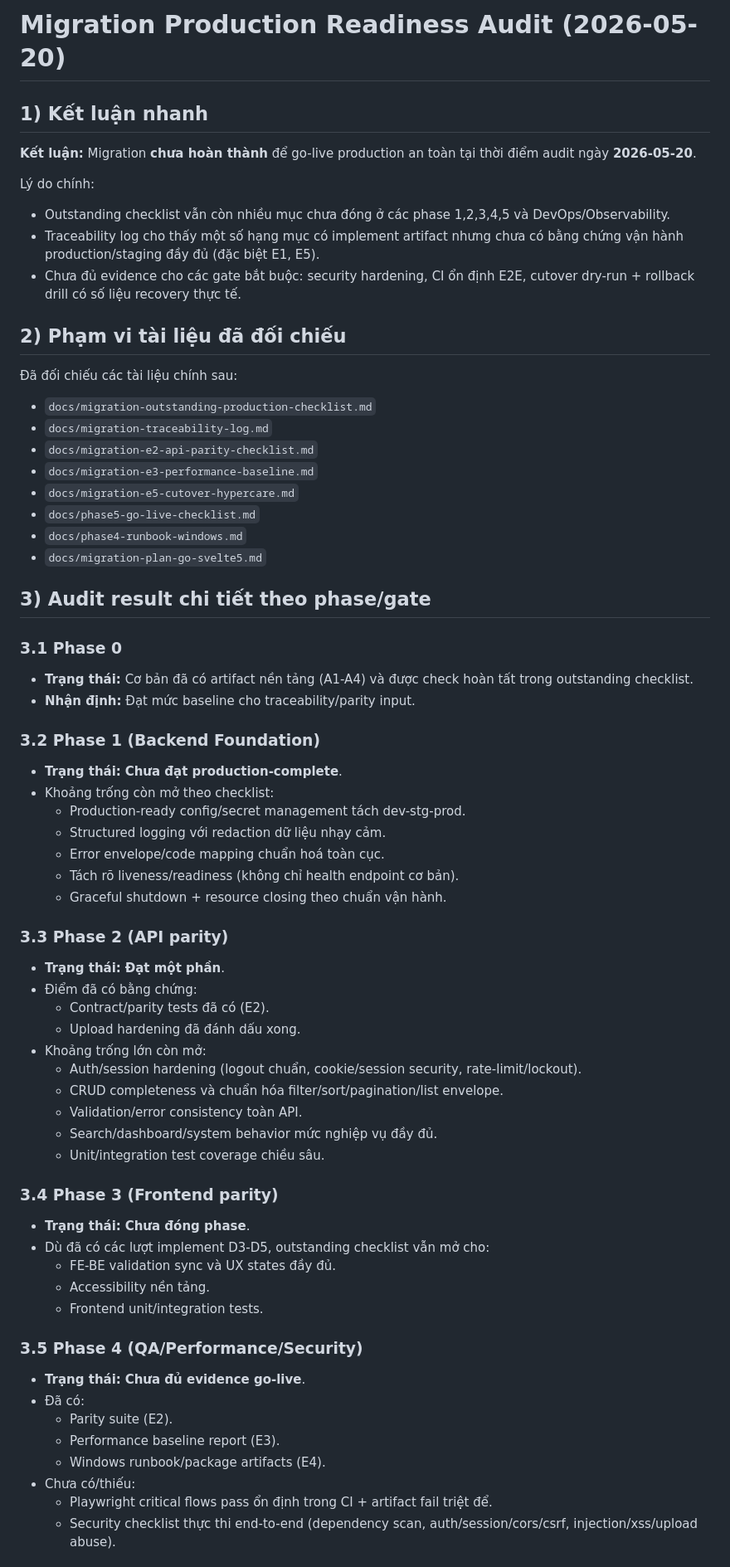
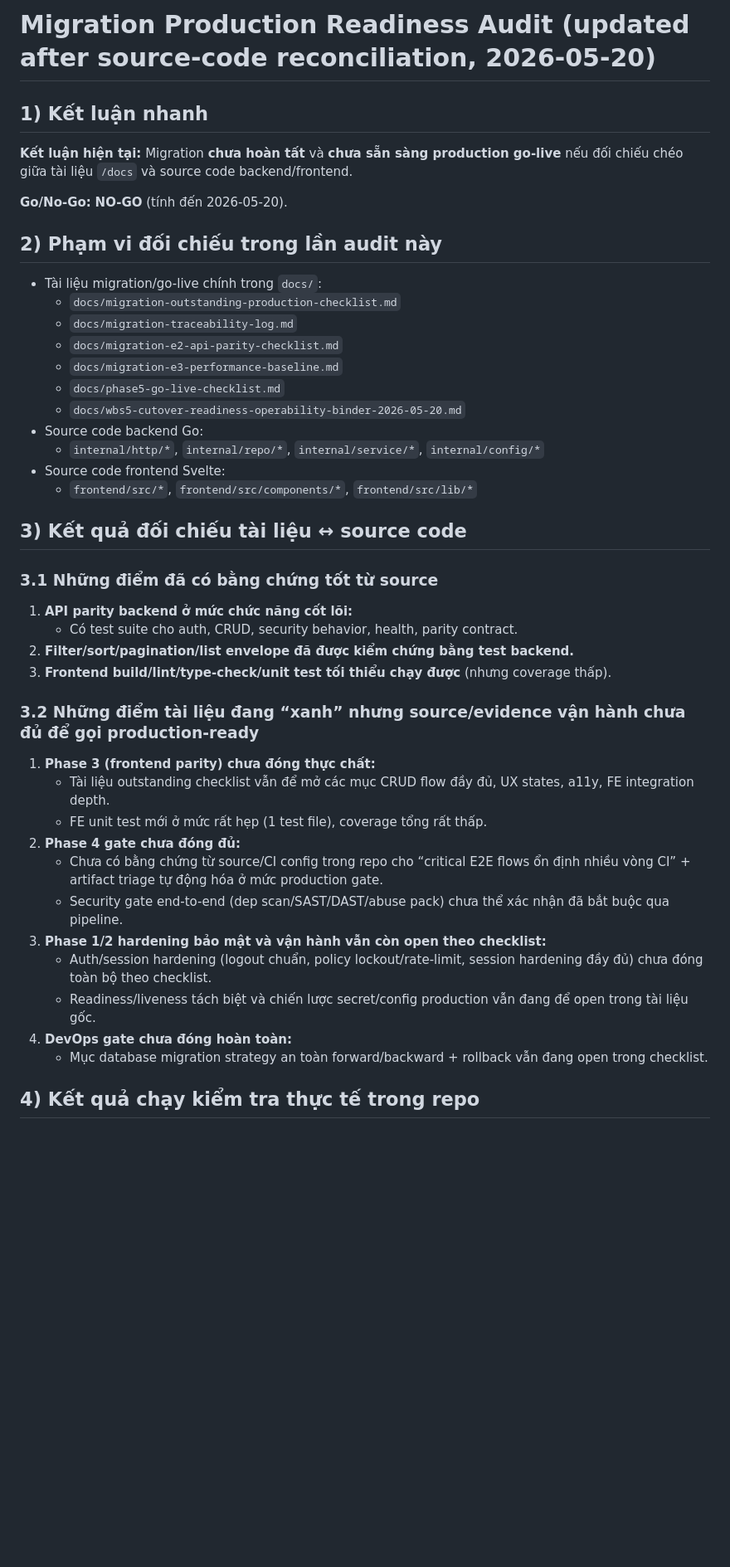
Before and after one commit to nil-vn/gogemini, a Markdown page: docs/migration-production-readiness-audit-2026-05-20.md, the part around one of its changes. Shown at 83% size. Rendered like a GitHub page; blank space fills up the shorter version.

Commit message:
docs: refresh production readiness audit against source code

```diff
--- a/docs/migration-production-readiness-audit-2026-05-20.md
+++ b/docs/migration-production-readiness-audit-2026-05-20.md
@@ -1,67 +1,47 @@
-# Migration Production Readiness Audit (2026-05-20)
+# Migration Production Readiness Audit (updated after source-code reconciliation, 2026-05-20)
 
 ## 1) Kết luận nhanh
 
-**Kết luận:** Migration **chưa hoàn thành** để go-live production an toàn tại thời điểm audit ngày **2026-05-20**.
+**Kết luận hiện tại:** Migration **chưa hoàn tất** và **chưa sẵn sàng production go-live** nếu đối chiếu chéo giữa tài liệu `/docs` và source code backend/frontend.
 
-Lý do chính:
-- Outstanding checklist vẫn còn nhiều mục chưa đóng ở các phase 1,2,3,4,5 và DevOps/Observability.
-- Traceability log cho thấy một số hạng mục có implement artifact nhưng chưa có bằng chứng vận hành production/staging đầy đủ (đặc biệt E1, E5).
-- Chưa đủ evidence cho các gate bắt buộc: security hardening, CI ổn định E2E, cutover dry-run + rollback drill có số liệu recovery thực tế.
+**Go/No-Go:** **NO-GO** (tính đến 2026-05-20).
 
-## 2) Phạm vi tài liệu đã đối chiếu
+## 2) Phạm vi đối chiếu trong lần audit này
 
-Đã đối chiếu các tài liệu chính sau:
-- `docs/migration-outstanding-production-checklist.md`
-- `docs/migration-traceability-log.md`
-- `docs/migration-e2-api-parity-checklist.md`
-- `docs/migration-e3-performance-baseline.md`
-- `docs/migration-e5-cutover-hypercare.md`
-- `docs/phase5-go-live-checklist.md`
-- `docs/phase4-runbook-windows.md`
-- `docs/migration-plan-go-svelte5.md`
+- Tài liệu migration/go-live chính trong `docs/`:
+  - `docs/migration-outstanding-production-checklist.md`
+  - `docs/migration-traceability-log.md`
+  - `docs/migration-e2-api-parity-checklist.md`
+  - `docs/migration-e3-performance-baseline.md`
+  - `docs/phase5-go-live-checklist.md`
+  - `docs/wbs5-cutover-readiness-operability-binder-2026-05-20.md`
+- Source code backend Go:
+  - `internal/http/*`, `internal/repo/*`, `internal/service/*`, `internal/config/*`
+- Source code frontend Svelte:
+  - `frontend/src/*`, `frontend/src/components/*`, `frontend/src/lib/*`
 
-## 3) Audit result chi tiết theo phase/gate
+## 3) Kết quả đối chiếu tài liệu ↔ source code
 
-### 3.1 Phase 0
-- **Trạng thái:** Cơ bản đã có artifact nền tảng (A1-A4) và được check hoàn tất trong outstanding checklist.
-- **Nhận định:** Đạt mức baseline cho traceability/parity input.
+### 3.1 Những điểm đã có bằng chứng tốt từ source
 
-### 3.2 Phase 1 (Backend Foundation)
-- **Trạng thái:** **Chưa đạt production-complete**.
-- Khoảng trống còn mở theo checklist:
-  - Production-ready config/secret management tách dev-stg-prod.
-  - Structured logging với redaction dữ liệu nhạy cảm.
-  - Error envelope/code mapping chuẩn hoá toàn cục.
-  - Tách rõ liveness/readiness (không chỉ health endpoint cơ bản).
-  - Graceful shutdown + resource closing theo chuẩn vận hành.
+1. **API parity backend ở mức chức năng cốt lõi:**
+   - Có test suite cho auth, CRUD, security behavior, health, parity contract.
+2. **Filter/sort/pagination/list envelope đã được kiểm chứng bằng test backend.**
+3. **Frontend build/lint/type-check/unit test tối thiểu chạy được** (nhưng coverage thấp).
 
-### 3.3 Phase 2 (API parity)
-- **Trạng thái:** **Đạt một phần**.
-- Điểm đã có bằng chứng:
-  - Contract/parity tests đã có (E2).
-  - Upload hardening đã đánh dấu xong.
-- Khoảng trống lớn còn mở:
-  - Auth/session hardening (logout chuẩn, cookie/session security, rate-limit/lockout).
-  - CRUD completeness và chuẩn hóa filter/sort/pagination/list envelope.
-  - Validation/error consistency toàn API.
-  - Search/dashboard/system behavior mức nghiệp vụ đầy đủ.
-  - Unit/integration test coverage chiều sâu.
+### 3.2 Những điểm tài liệu đang “xanh” nhưng source/evidence vận hành chưa đủ để gọi production-ready
 
-### 3.4 Phase 3 (Frontend parity)
-- **Trạng thái:** **Chưa đóng phase**.
-- Dù đã có các lượt implement D3-D5, outstanding checklist vẫn mở cho:
-  - FE-BE validation sync và UX states đầy đủ.
-  - Accessibility nền tảng.
-  - Frontend unit/integration tests.
+1. **Phase 3 (frontend parity) chưa đóng thực chất:**
+   - Tài liệu outstanding checklist vẫn để mở các mục CRUD flow đầy đủ, UX states, a11y, FE integration depth.
+   - FE unit test mới ở mức rất hẹp (1 test file), coverage tổng rất thấp.
+2. **Phase 4 gate chưa đóng đủ:**
+   - Chưa có bằng chứng từ source/CI config trong repo cho “critical E2E flows ổn định nhiều vòng CI” + artifact triage tự động hóa ở mức production gate.
+   - Security gate end-to-end (dep scan/SAST/DAST/abuse pack) chưa thể xác nhận đã bắt buộc qua pipeline.
+3. **Phase 1/2 hardening bảo mật và vận hành vẫn còn open theo checklist:**
+   - Auth/session hardening (logout chuẩn, policy lockout/rate-limit, session hardening đầy đủ) chưa đóng toàn bộ theo checklist.
+   - Readiness/liveness tách biệt và chiến lược secret/config production vẫn đang để open trong tài liệu gốc.
+4. **DevOps gate chưa đóng hoàn toàn:**
+   - Mục database migration strategy an toàn forward/backward + rollback vẫn đang open trong checklist.
 
-### 3.5 Phase 4 (QA/Performance/Security)
-- **Trạng thái:** **Chưa đủ evidence go-live**.
-- Đã có:
-  - Parity suite (E2).
-  - Performance baseline report (E3).
-  - Windows runbook/package artifacts (E4).
-- Chưa có/thiếu:
-  - Playwright critical flows pass ổn định trong CI + artifact fail triệt để.
-  - Security checklist thực thi end-to-end (dependency scan, auth/session/cors/csrf, injection/xss/upload abuse).
+## 4) Kết quả chạy kiểm tra thực tế trong repo
 
```
Also changed, not shown: other parts of docs/migration-production-readiness-audit-2026-05-20.md (+16 -74 lines).
